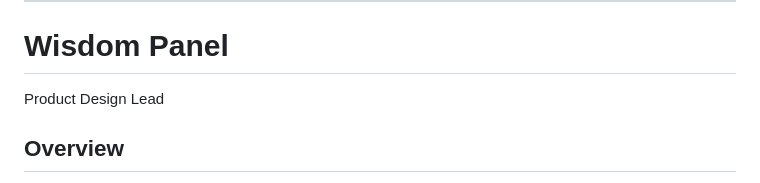
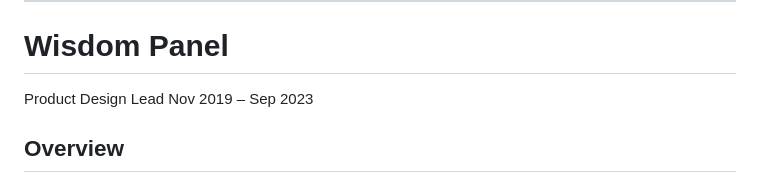
Before and after one commit to rainbows4dinos/career-context, a Markdown page: resume-master.md, the part around the change. Drawn GitHub-style.

Commit message:
wip resume edits

```diff
--- a/resume-master.md
+++ b/resume-master.md
@@ -166,6 +166,7 @@ Led product design across customer acquisition, onboarding, subscription managem
 
 # Wisdom Panel
 Product Design Lead
+Nov 2019 – Sep 2023
 
 ## Overview
 Led product and experience design efforts focused on translating complex scientific and genetic health information into approachable consumer experiences.
```
